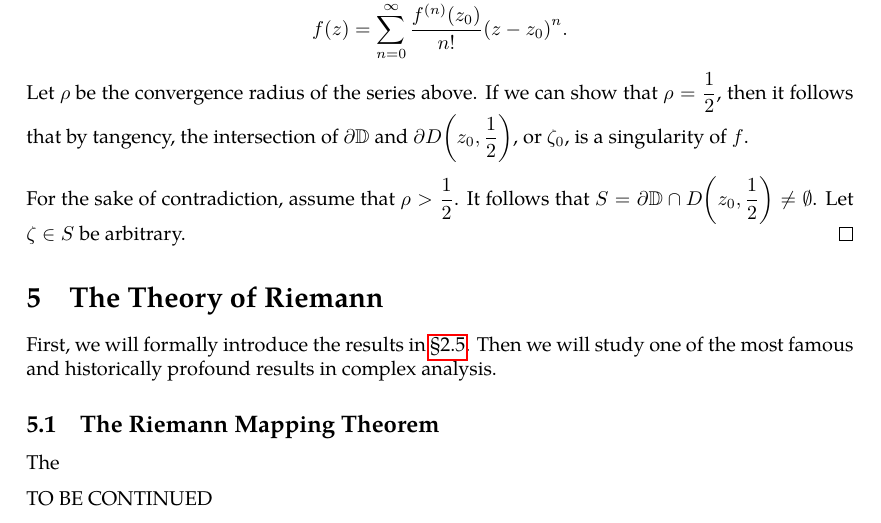
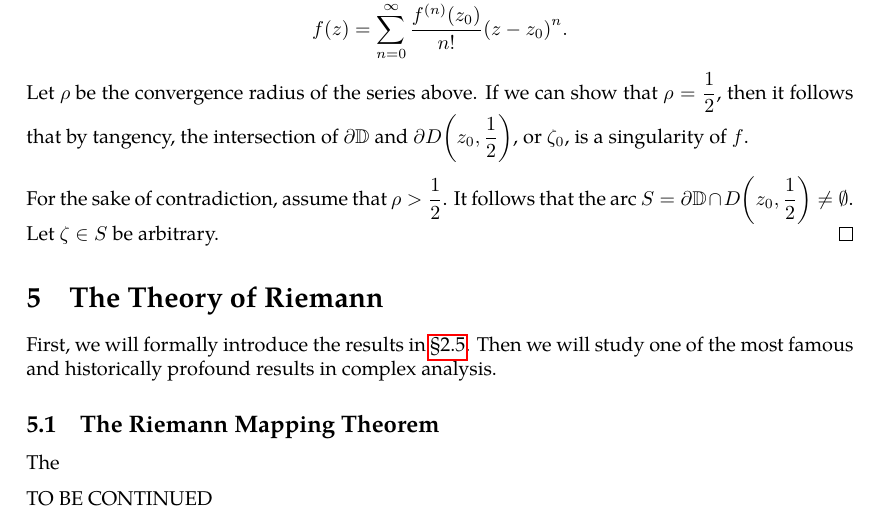
Before and after one commit to slipperking/complex-analysis-latex, a LaTeX document (main.tex): part of page 107 of 108, cut so that both start at the same text. Compiled offline with pdfLaTeX.

Commit message:
overleaf_to_git (Sat Jul 12 14:30:20 2025 -0700): update main.tex from r17550 to r17551

```diff
--- a/main.tex
+++ b/main.tex
@@ -2686,7 +2686,7 @@ It follows that \(f\) has an analytic continuation to the set \(D(z_0,R)\cup V \
     \end{cases}}=1.\]
     It follows that \(f\) is holomorphic on \(\mathbb{D}\). Let \(\qty|z_0|=\frac{1}{2}\) be arbitrary. It follows that \(f(z)\) has a Taylor expansion at \(z=z_0\) of \[f(z)=\sum_{n=0}^\infty\frac{f^{(n)}\qty(z_0)}{n!}{\qty(z-z_0)}^n.\] Let \(\rho\) be the convergence radius of the series above. If we can show that \(\rho=\frac{1}{2}\), then it follows that by tangency, the intersection of \(\partial\mathbb{D}\) and \(\partial D\qty(z_0,\frac{1}{2})\), or \(\zeta_0\), is a singularity of \(f\).
 
-    For the sake of contradiction, assume that \(\rho>\frac{1}{2}\). It follows that \(S=\partial\mathbb{D}\cap D\qty(z_0,\frac{1}{2})\neq\emptyset\). Let \(\zeta\in S\) be arbitrary.
+    For the sake of contradiction, assume that \(\rho>\frac{1}{2}\). It follows that the arc \(S=\partial\mathbb{D}\cap D\qty(z_0,\frac{1}{2})\neq\emptyset\). Let \(\zeta\in S\) be arbitrary.
 \end{proof}
 \section{The Theory of Riemann}\label{sec:riemann}
 First, we will formally introduce the results in \chpref{sec:conformalityintroduction}. Then we will study one of the most famous and historically profound results in complex analysis.
```
